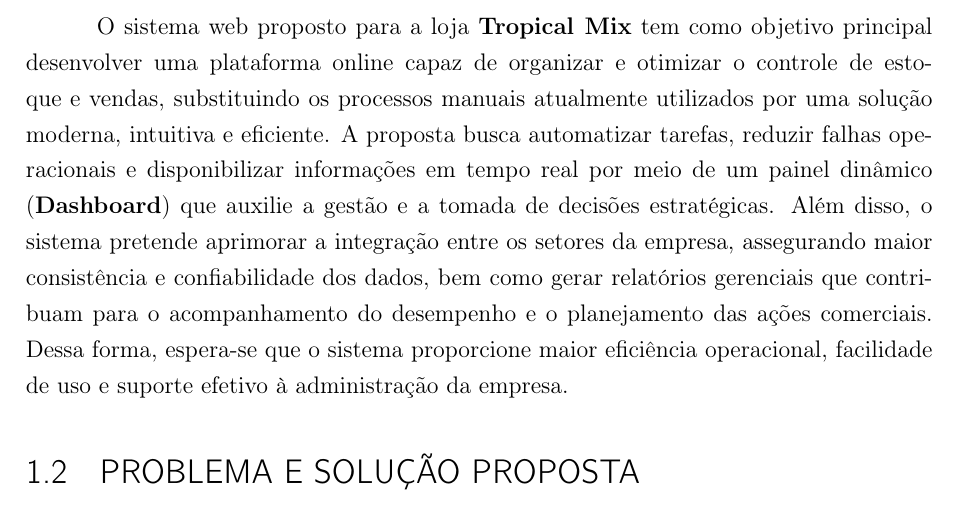
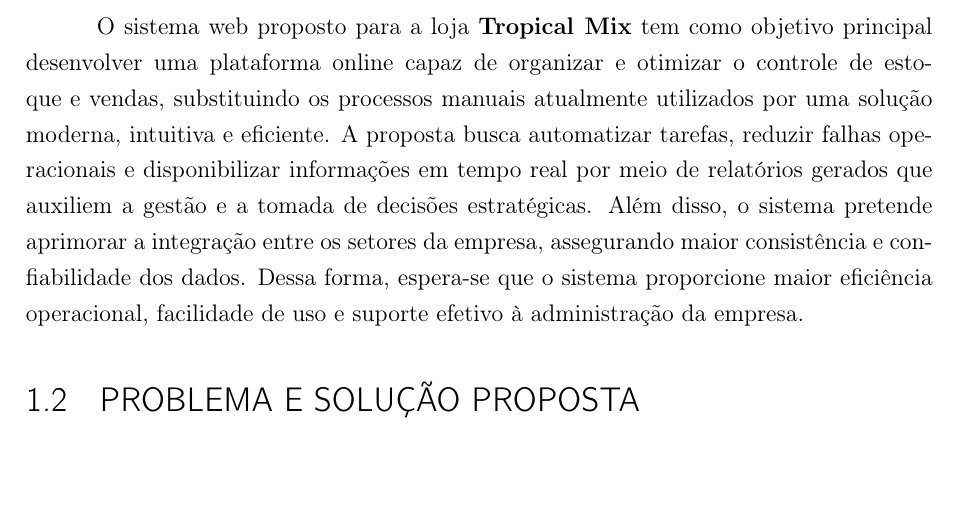
Before and after one commit to GabriellaSMendes/projetoextensao, a LaTeX thesis (documentacao/LaTex/main.tex, which reads documentacao/LaTex/Capítulos/Introdução.tex): part of page 9 of 44, cut so that both start at the same text, the shorter picture padded with empty space. Compiled offline with pdfLaTeX.

Commit message:
Updates from Overleaf

```diff
--- a/documentacao/LaTex/Capítulos/Introdução.tex
+++ b/documentacao/LaTex/Capítulos/Introdução.tex
@@ -11,7 +11,7 @@ Diante disso, o presente trabalho propõe o desenvolvimento de um sistema web de
 
 \section{Objetivos}
 
-O sistema web proposto para a loja \textbf{Tropical Mix} tem como objetivo principal desenvolver uma plataforma online capaz de organizar e otimizar o controle de estoque e vendas, substituindo os processos manuais atualmente utilizados por uma solução moderna, intuitiva e eficiente. A proposta busca automatizar tarefas, reduzir falhas operacionais e disponibilizar informações em tempo real por meio de um painel dinâmico (\textbf{Dashboard}) que auxilie a gestão e a tomada de decisões estratégicas. Além disso, o sistema pretende aprimorar a integração entre os setores da empresa, assegurando maior consistência e confiabilidade dos dados, bem como gerar relatórios gerenciais que contribuam para o acompanhamento do desempenho e o planejamento das ações comerciais. Dessa forma, espera-se que o sistema proporcione maior eficiência operacional, facilidade de uso e suporte efetivo à administração da empresa.
+O sistema web proposto para a loja \textbf{Tropical Mix} tem como objetivo principal desenvolver uma plataforma online capaz de organizar e otimizar o controle de estoque e vendas, substituindo os processos manuais atualmente utilizados por uma solução moderna, intuitiva e eficiente. A proposta busca automatizar tarefas, reduzir falhas operacionais e disponibilizar informações em tempo real por meio de relatórios gerados que auxiliem a gestão e a tomada de decisões estratégicas. Além disso, o sistema pretende aprimorar a integração entre os setores da empresa, assegurando maior consistência e confiabilidade dos dados. Dessa forma, espera-se que o sistema proporcione maior eficiência operacional, facilidade de uso e suporte efetivo à administração da empresa.
 
 \section{Problema e Solução Proposta}
 
```
